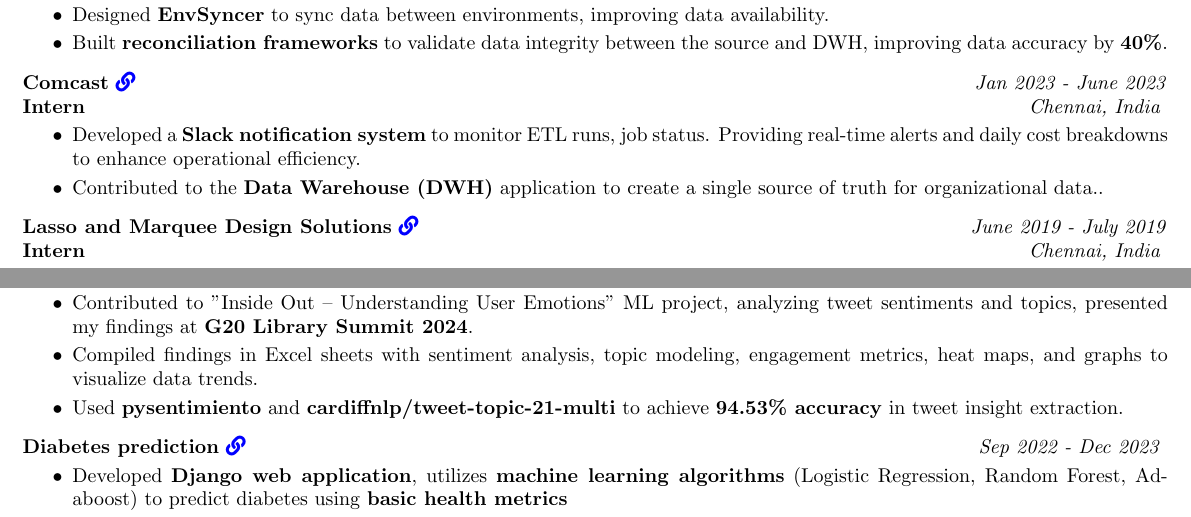
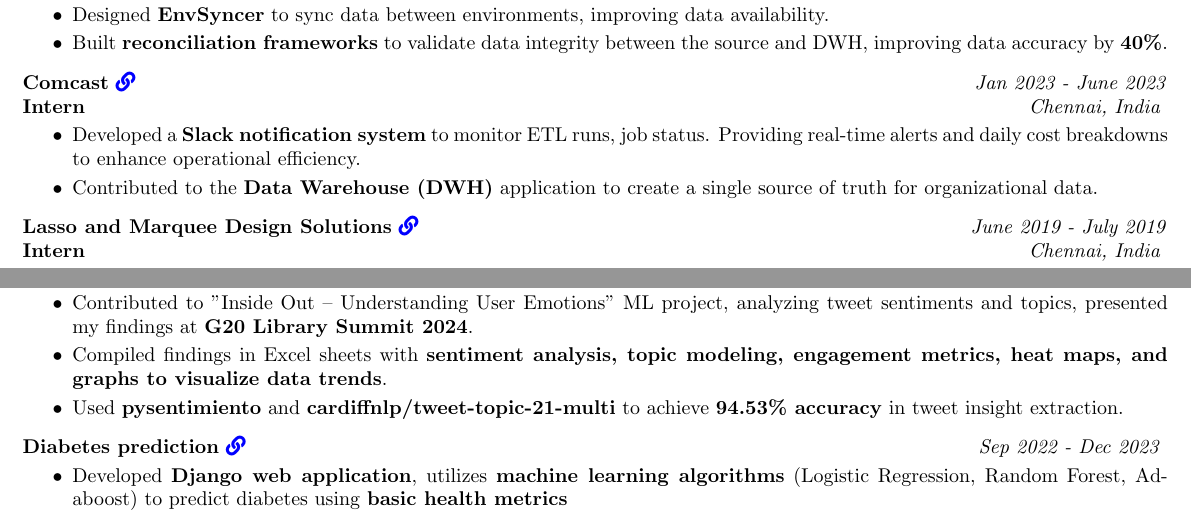
Before and after one commit to ShreehariA/Resume, a LaTeX CV (resume.tex): two parts of the page, joined at a grey line, cut so that both start at the same text. Compiled offline with pdfLaTeX.

Commit message:
Update resume.tex

```diff
--- a/resume.tex
+++ b/resume.tex
@@ -118,7 +118,7 @@ Achieved First Class with Distinction. \\
 \begin{itemize}
     \item Contributed to "Inside Out – Understanding User Emotions" ML project, analyzing tweet sentiments and topics, presented my findings at \textbf{G20 Library Summit 2024}.
     \vspace{-2mm}
-    \item Compiled findings in Excel sheets with sentiment analysis, topic modeling, engagement metrics, heat maps, and graphs to visualize data trends.
+    \item Compiled findings in Excel sheets with \textbf{sentiment analysis, topic modeling, engagement metrics, heat maps, and graphs to visualize data trends}.
     \vspace{-2mm}
     \item Used \textbf{pysentimiento} and \textbf{cardiffnlp/tweet-topic-21-multi} to achieve \textbf{94.53\% accuracy} in tweet insight extraction.
 \end{itemize}
```
Also changed, not shown: resume.tex (2 more changed lines).
